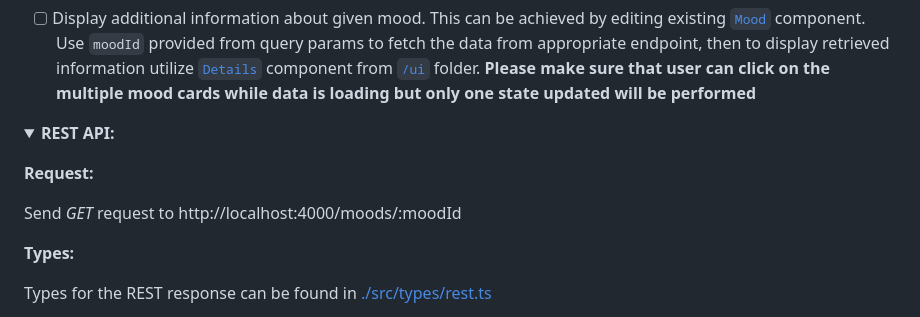
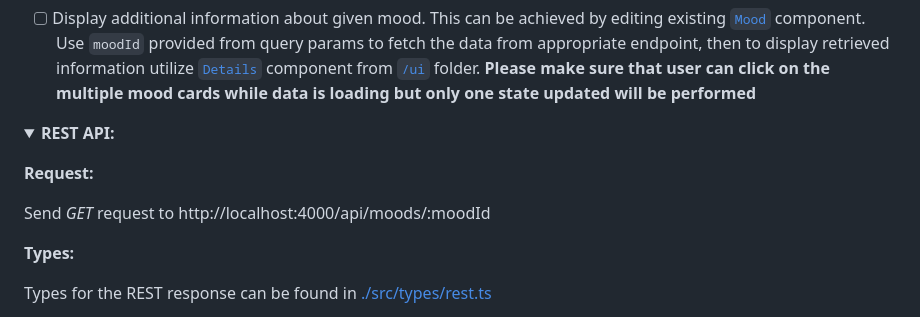
Before and after one commit to skorupaw/recruitment-task-1, a Markdown page: TASK.MD, the part around the change. Drawn GitHub-style; folded sections open.

```diff
--- a/TASK.MD
+++ b/TASK.MD
@@ -201,7 +201,7 @@ Query variables should be set to `{"limit": 3, "search": "<search_query>"}"`
 **Request:**
 
 
-Send _GET_ request to http://localhost:4000/moods/:moodId
+Send _GET_ request to http://localhost:4000/api/moods/:moodId
 
 
 **Types:**
```
